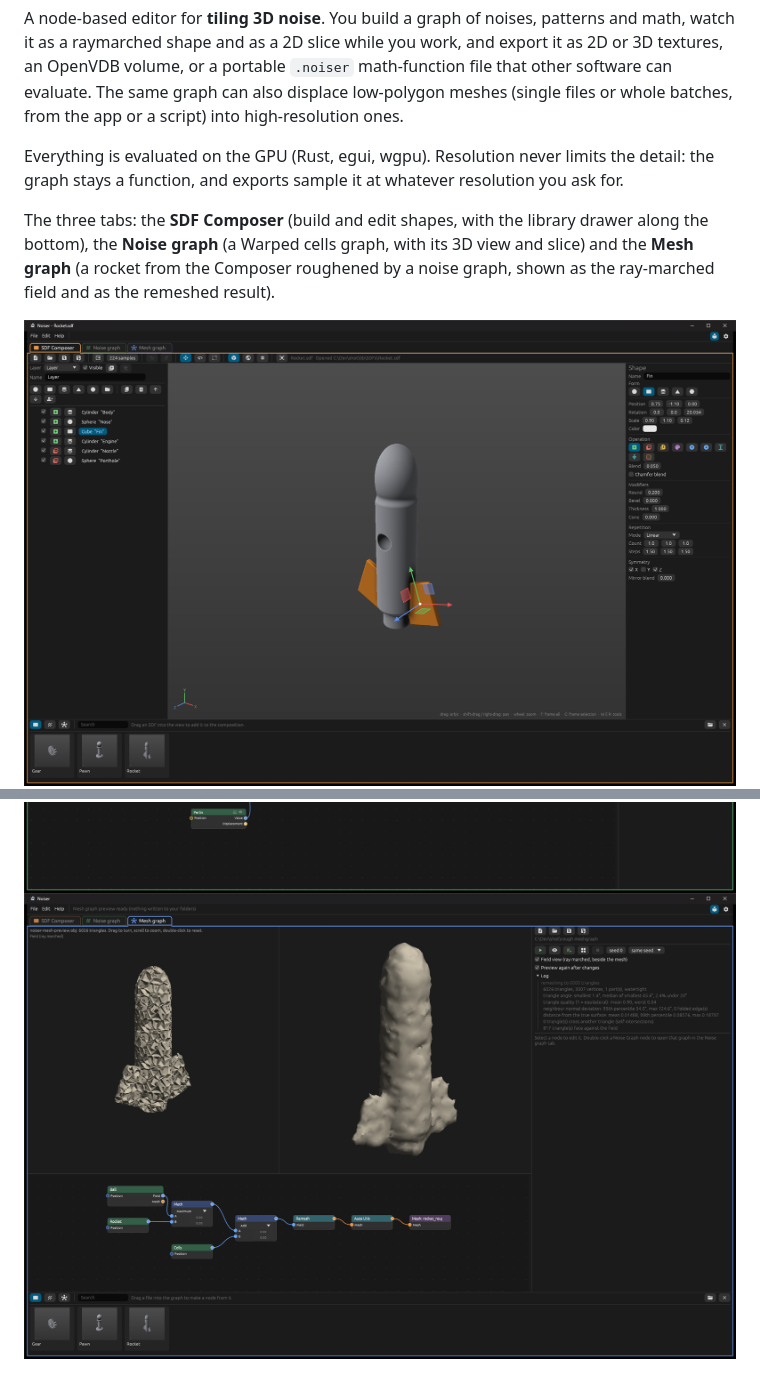
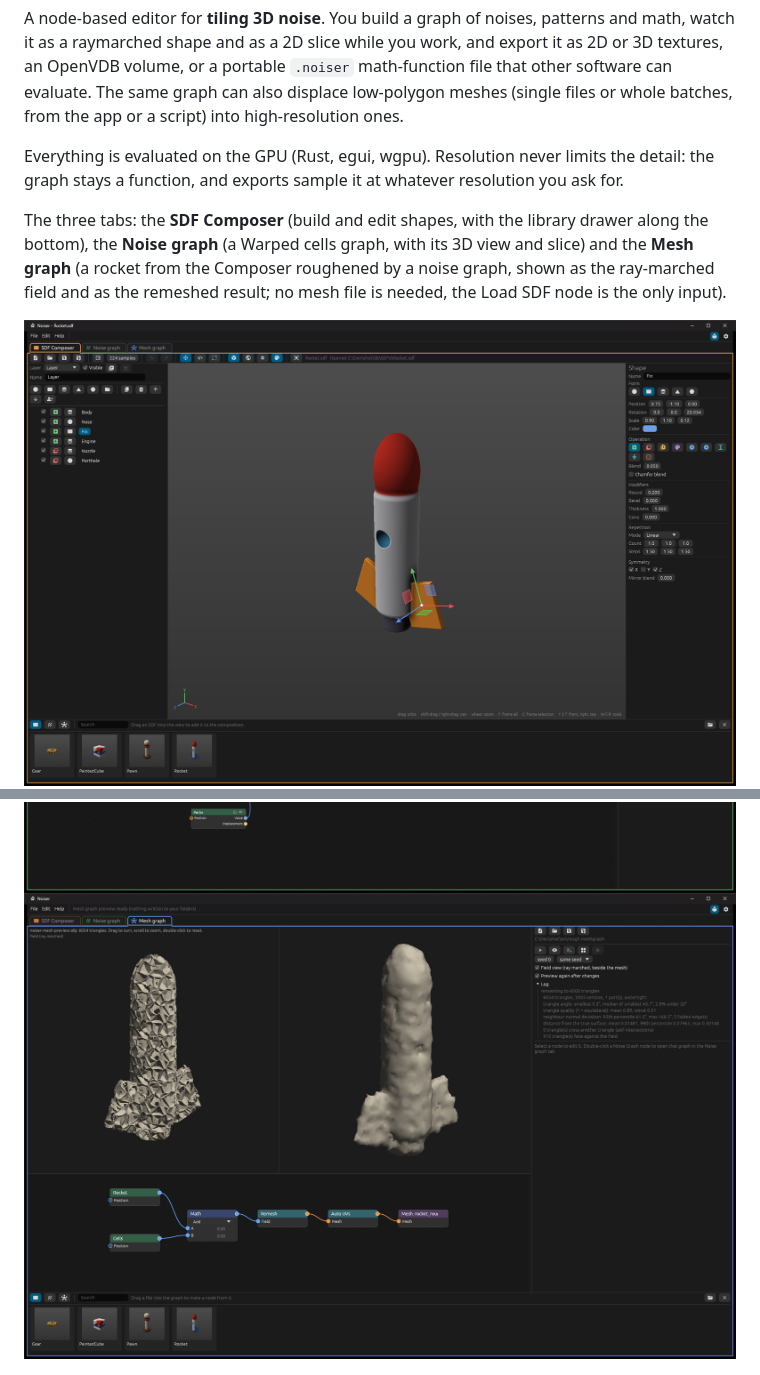
Before and after one commit to simenstroek/Noiser, a Markdown page: README.md, 2 parts joined by grey strips. Rendered like a GitHub page; pictures changed too: docs/screenshots/composer.png, docs/screenshots/mesh-graph.png.

Commit message:
README screenshots: coloured Composer, the relative-path mesh graph without a ball

```diff
--- a/README.md
+++ b/README.md
@@ -8,7 +8,7 @@ also displace low-polygon meshes (single files or whole batches, from the app or
 Everything is evaluated on the GPU (Rust, egui, wgpu). Resolution never limits the detail: the graph
 stays a function, and exports sample it at whatever resolution you ask for.
 
-The three tabs: the **SDF Composer** (build and edit shapes, with the library drawer along the bottom), the **Noise graph** (a Warped cells graph, with its 3D view and slice) and the **Mesh graph** (a rocket from the Composer roughened by a noise graph, shown as the ray-marched field and as the remeshed result).
+The three tabs: the **SDF Composer** (build and edit shapes, with the library drawer along the bottom), the **Noise graph** (a Warped cells graph, with its 3D view and slice) and the **Mesh graph** (a rocket from the Composer roughened by a noise graph, shown as the ray-marched field and as the remeshed result; no mesh file is needed, the Load SDF node is the only input).
 
 ![The SDF Composer with the move gizmo on a fin, and the library drawer](docs/screenshots/composer.png)
 ![The Noise graph tab with a Warped cells graph](docs/screenshots/noise-graph.png)
```
